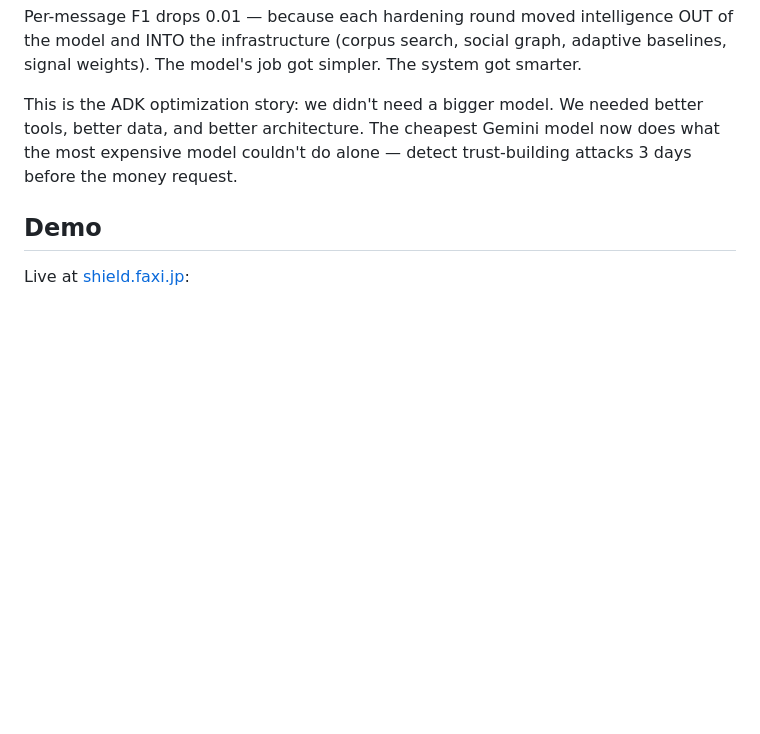
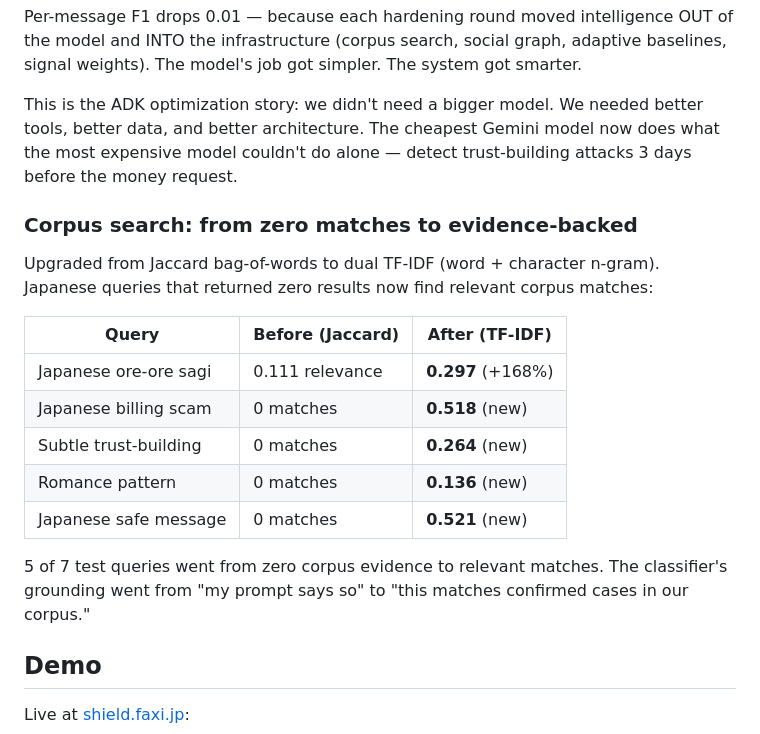
Before and after one commit to Know-Reply/elder-scam-shield, a Markdown page: README.md, the part around the change. Drawn GitHub-style; blank space fills up the shorter version.

Commit message:
docs: corpus search before/after — Jaccard vs TF-IDF benchmarks
5 of 7 test queries went from zero matches to relevant results:
  Japanese ore-ore: 0.111 → 0.297 (+168%)
  Japanese billing: 0 → 0.518 (new)
  Subtle trust-build: 0 → 0.264 (new)
  Romance pattern: 0 → 0.136 (new)
  Japanese safe: 0 → 0.521 (new)

Co-Authored-By: Claude Opus 4.6 (1M context) <noreply@anthropic.com>

```diff
--- a/README.md
+++ b/README.md
@@ -140,6 +140,20 @@ Per-message F1 drops 0.01 — because each hardening round moved intelligence OU
 
 This is the ADK optimization story: we didn't need a bigger model. We needed better tools, better data, and better architecture. The cheapest Gemini model now does what the most expensive model couldn't do alone — detect trust-building attacks 3 days before the money request.
 
+### Corpus search: from zero matches to evidence-backed
+
+Upgraded from Jaccard bag-of-words to dual TF-IDF (word + character n-gram). Japanese queries that returned zero results now find relevant corpus matches:
+
+| Query | Before (Jaccard) | After (TF-IDF) |
+|---|---|---|
+| Japanese ore-ore sagi | 0.111 relevance | **0.297** (+168%) |
+| Japanese billing scam | 0 matches | **0.518** (new) |
+| Subtle trust-building | 0 matches | **0.264** (new) |
+| Romance pattern | 0 matches | **0.136** (new) |
+| Japanese safe message | 0 matches | **0.521** (new) |
+
+5 of 7 test queries went from zero corpus evidence to relevant matches. The classifier's grounding went from "my prompt says so" to "this matches confirmed cases in our corpus."
+
 ## Demo
 
 Live at [shield.faxi.jp](https://shield.faxi.jp):
```
